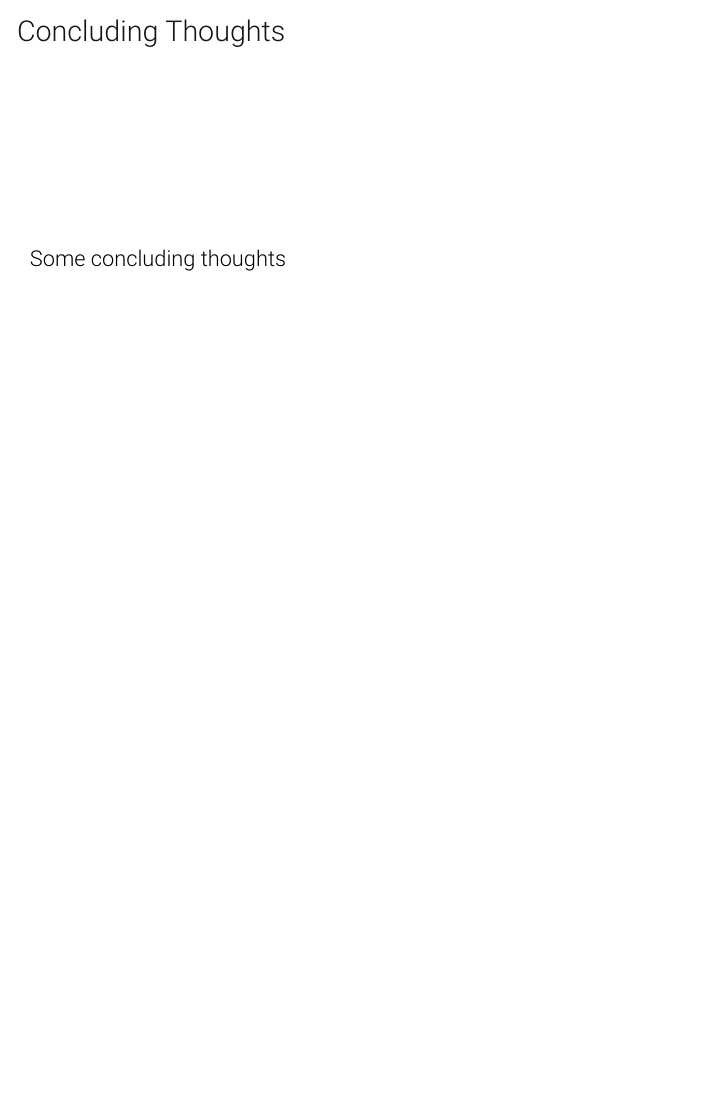
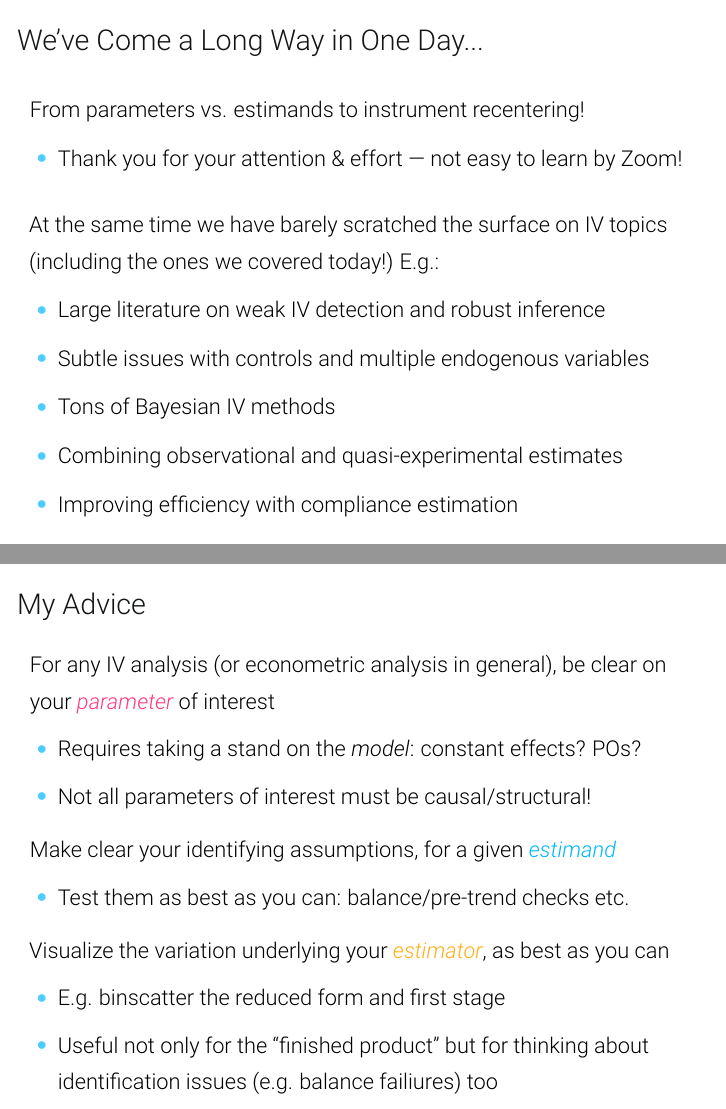
Before and after one commit to Mixtape-Sessions/Instrumental-Variables, LaTeX slides (Slides/05-Conclusion.tex): page 2 of 2 before the commit and pages 3 and 6 of 7 after it, the two joined at a grey line, the shorter picture padded with empty space. The pictures show the PDF file Slides/05-Conclusion.pdf that the author committed with the source.

Commit message:
First draft of Lecture 5

```diff
--- a/Slides/05-Conclusion.tex
+++ b/Slides/05-Conclusion.tex
@@ -8,5 +8,38 @@
 
 \imageframe{./lecture_includes/cover_conclusion.png}
 
-\begin{frame}{Concluding Thoughts}
-Some concluding thoughts
+\begin{frame}{We've Come a Long Way in One Day...}
+From parameters vs. estimands to instrument recentering!\smallskip
+\begin{itemize}
+\item Thank you for your attention \& effort --- not easy to learn by Zoom!
+\end{itemize}\bigskip\pause{}
+
+At the same time we have barely scratched the surface on IV topics (including the ones we covered today!) E.g.:\smallskip
+\begin{itemize}
+\item Large literature on weak IV detection and robust inference\smallskip
+\item Subtle issues with controls and multiple endogenous variables\smallskip
+\item Tons of Bayesian IV methods\smallskip
+\item Combining observational and quasi-experimental estimates\smallskip
+\item Improving efficiency with compliance estimation
+\end{itemize}
+\end{frame}
+
+\begin{frame}{My Advice}
+For any IV analysis (or econometric analysis in general), be clear on your \violetRed{\emph{parameter}} of interest\smallskip
+\begin{itemize}
+\item Requires taking a stand on the \emph{model}: constant effects? POs? \smallskip
+\item Not all parameters of interest must be causal/structural!
+\end{itemize}\medskip\pause{}
+
+Make clear your identifying assumptions, for a given \pictonBlue{\emph{estimand}}\smallskip
+\begin{itemize}
+\item Test them as best as you can: balance/pre-trend checks etc.
+\end{itemize}\medskip\pause{}
+
+Visualize the variation underlying your \sun{\emph{estimator}}, as best as you can\smallskip
+\begin{itemize}
+\item E.g. binscatter the reduced form and first stage\smallskip
+\item Useful not only for the ``finished product'' but for thinking about identification issues (e.g. balance failiures) too
+\end{itemize}
+
+\end{frame}
```
Also changed, not shown: Slides/05-Conclusion.pdf, Slides/05-Conclusion.tex (12 more changed lines).
